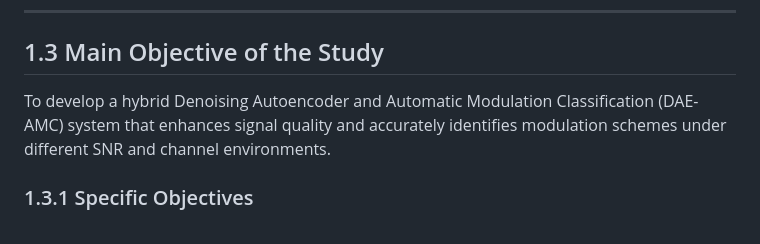
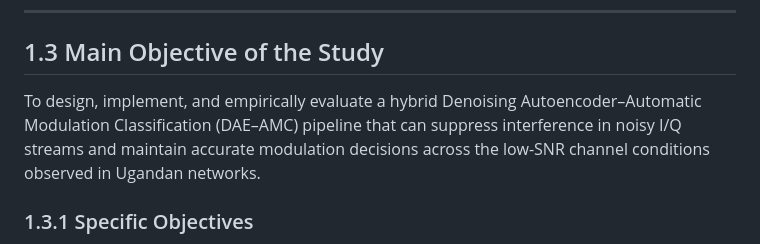
Before and after one commit to sharif-smj/Telecom-engineering-final-year-project, a Markdown page: ProjectReport.md, the part around the change. Drawn GitHub-style.

Commit message:
problem statement

```diff
--- a/ProjectReport.md
+++ b/ProjectReport.md
@@ -93,7 +93,7 @@ Conventional AMC workflows—built on handcrafted cumulants or unenhanced neural
 
 ## 1.3 Main Objective of the Study
 
-To develop a hybrid Denoising Autoencoder and Automatic Modulation Classification (DAE-AMC) system that enhances signal quality and accurately identifies modulation schemes under different SNR and channel environments.
+To design, implement, and empirically evaluate a hybrid Denoising Autoencoder–Automatic Modulation Classification (DAE–AMC) pipeline that can suppress interference in noisy I/Q streams and maintain accurate modulation decisions across the low-SNR channel conditions observed in Ugandan networks.
 
 ### 1.3.1 Specific Objectives
 
```
